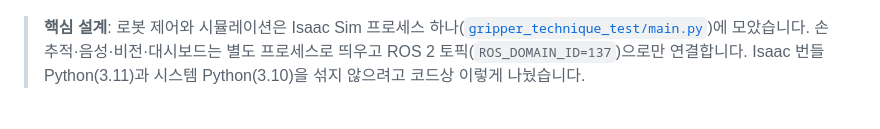
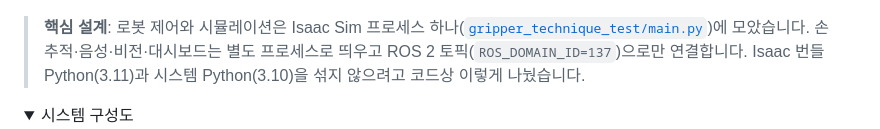
Before and after one commit to gwanhuiGIM/Rokey_cobot3, a Markdown page: README.md, the part around one of its changes. Drawn GitHub-style; folded sections open; blank space fills up the shorter version.

Commit message:
README: 구성도·흐름도를 기능 단위로 묶고 접음

````diff
--- a/README.md
+++ b/README.md
@@ -11,4 +11,7 @@
 
 > **핵심 설계**: 로봇 제어와 시뮬레이션은 Isaac Sim 프로세스 하나([`gripper_technique_test/main.py`](gripper_technique_test/main.py))에 모았습니다. 손 추적·음성·비전·대시보드는 별도 프로세스로 띄우고 ROS 2 토픽(`ROS_DOMAIN_ID=137`)으로만 연결합니다. Isaac 번들 Python(3.11)과 시스템 Python(3.10)을 섞지 않으려고 코드상 이렇게 나눴습니다.
 
+<details>
+<summary>시스템 구성도</summary>
+
 ```mermaid
````
Also changed, not shown: other parts of README.md (+3 -1 lines).
